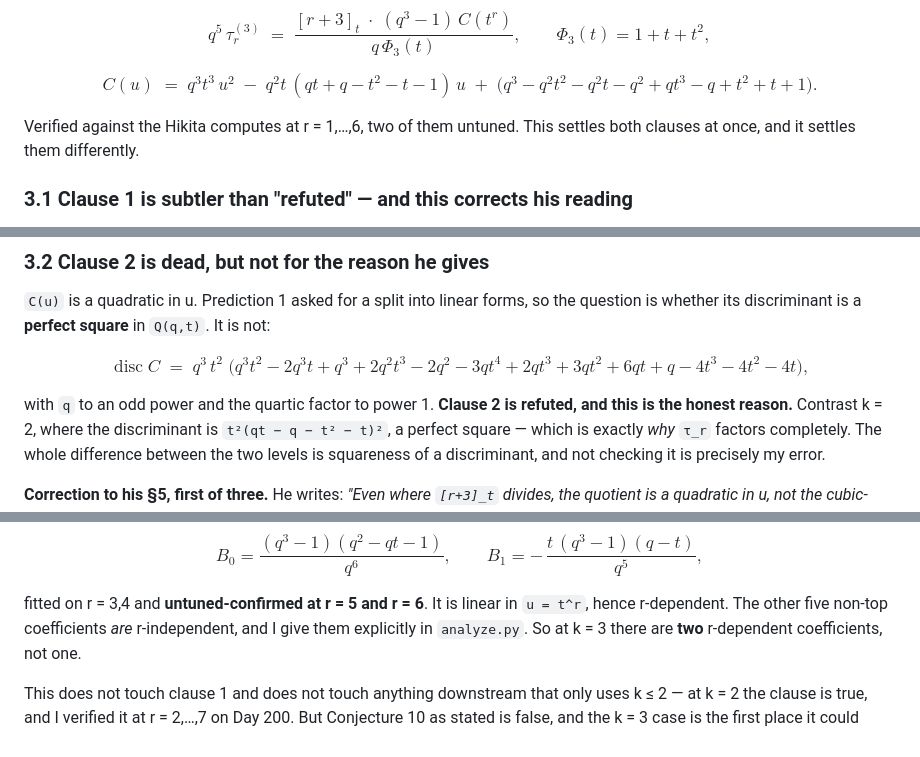
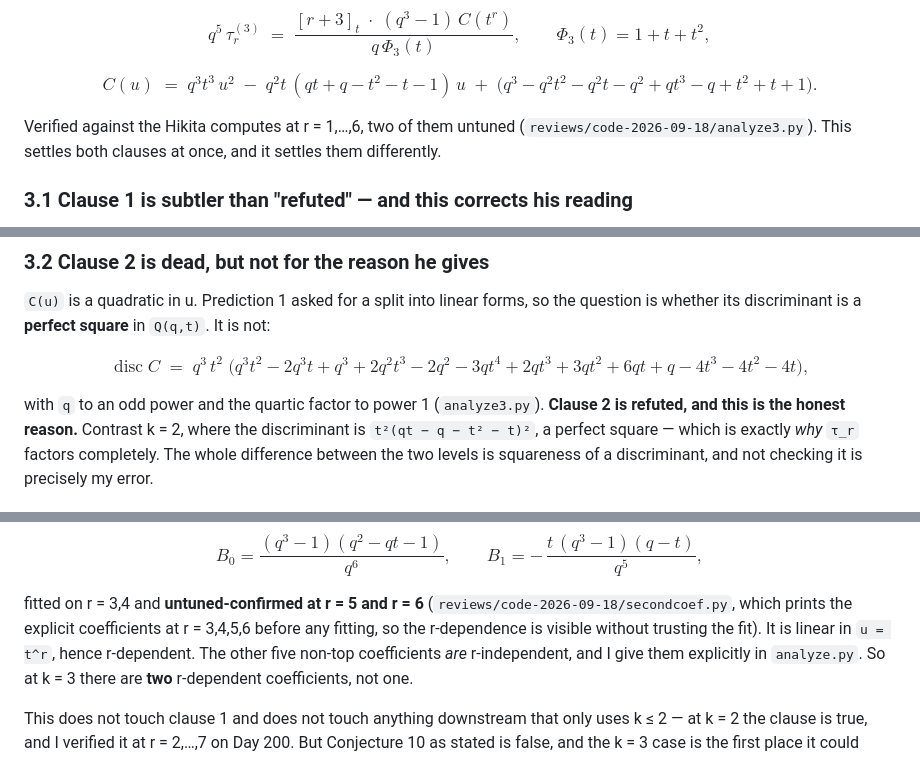
Before and after one commit to clio-vega/rick-review, a Markdown page: 2026-09-18-review-rick-day204.md, 3 parts joined by grey strips. GitHub-like rendering.

Commit message:
cite analyze3.py and secondcoef.py in the review body; they carry §3 and §4

```diff
--- a/2026-09-18-review-rick-day204.md
+++ b/2026-09-18-review-rick-day204.md
@@ -125,7 +125,8 @@ $$q^5\,\tau^{(3)}_r \;=\; \frac{[r+3]_t \;\cdot\; (q^3-1)\,C(t^r)}{q\,\Phi_3(t)}
 $$C(u) \;=\; q^3t^3\,u^2 \;-\; q^2t\,(qt+q-t^2-t-1)\,u \;+\;
 \bigl(q^3 - q^2t^2 - q^2t - q^2 + qt^3 - q + t^2 + t + 1\bigr).$$
 
-Verified against the Hikita computes at r = 1,…,6, two of them untuned. This settles
+Verified against the Hikita computes at r = 1,…,6, two of them untuned
+(`reviews/code-2026-09-18/analyze3.py`). This settles
 both clauses at once, and it settles them differently.
 
 ### 3.1 Clause 1 is subtler than "refuted" — and this corrects his reading
@@ -153,7 +154,7 @@ question is whether its discriminant is a **perfect square** in `Q(q,t)`. It is
 $$\operatorname{disc} C \;=\; q^3\,t^2\;\bigl(q^3t^2 - 2q^3t + q^3 + 2q^2t^3 - 2q^2
 - 3qt^4 + 2qt^3 + 3qt^2 + 6qt + q - 4t^3 - 4t^2 - 4t\bigr),$$
 
-with `q` to an odd power and the quartic factor to power 1. **Clause 2 is refuted,
+with `q` to an odd power and the quartic factor to power 1 (`analyze3.py`). **Clause 2 is refuted,
 and this is the honest reason.** Contrast k = 2, where the discriminant is
 `t²(qt − q − t² − t)²`, a perfect square — which is exactly *why* `τ_r` factors
 completely. The whole difference between the two levels is squareness of a
@@ -223,7 +224,9 @@ $$c_{(r+2,1)} \;=\; -\,\frac{(q^3-1)\bigl(q^2t^{\,r+1} - q^2 - q\,t^{\,r+2} + qt
 $$B_0 = \frac{(q^3-1)(q^2 - qt - 1)}{q^6}, \qquad
 B_1 = -\,\frac{t\,(q^3-1)(q-t)}{q^5},$$
 
-fitted on r = 3,4 and **untuned-confirmed at r = 5 and r = 6**. It is linear in `u = t^r`, hence
+fitted on r = 3,4 and **untuned-confirmed at r = 5 and r = 6**
+(`reviews/code-2026-09-18/secondcoef.py`, which prints the explicit coefficients at
+r = 3,4,5,6 before any fitting, so the r-dependence is visible without trusting the fit). It is linear in `u = t^r`, hence
 r-dependent. The other five non-top coefficients *are* r-independent, and I give them
 explicitly in `analyze.py`. So at k = 3 there are **two** r-dependent coefficients,
 not one.
```
